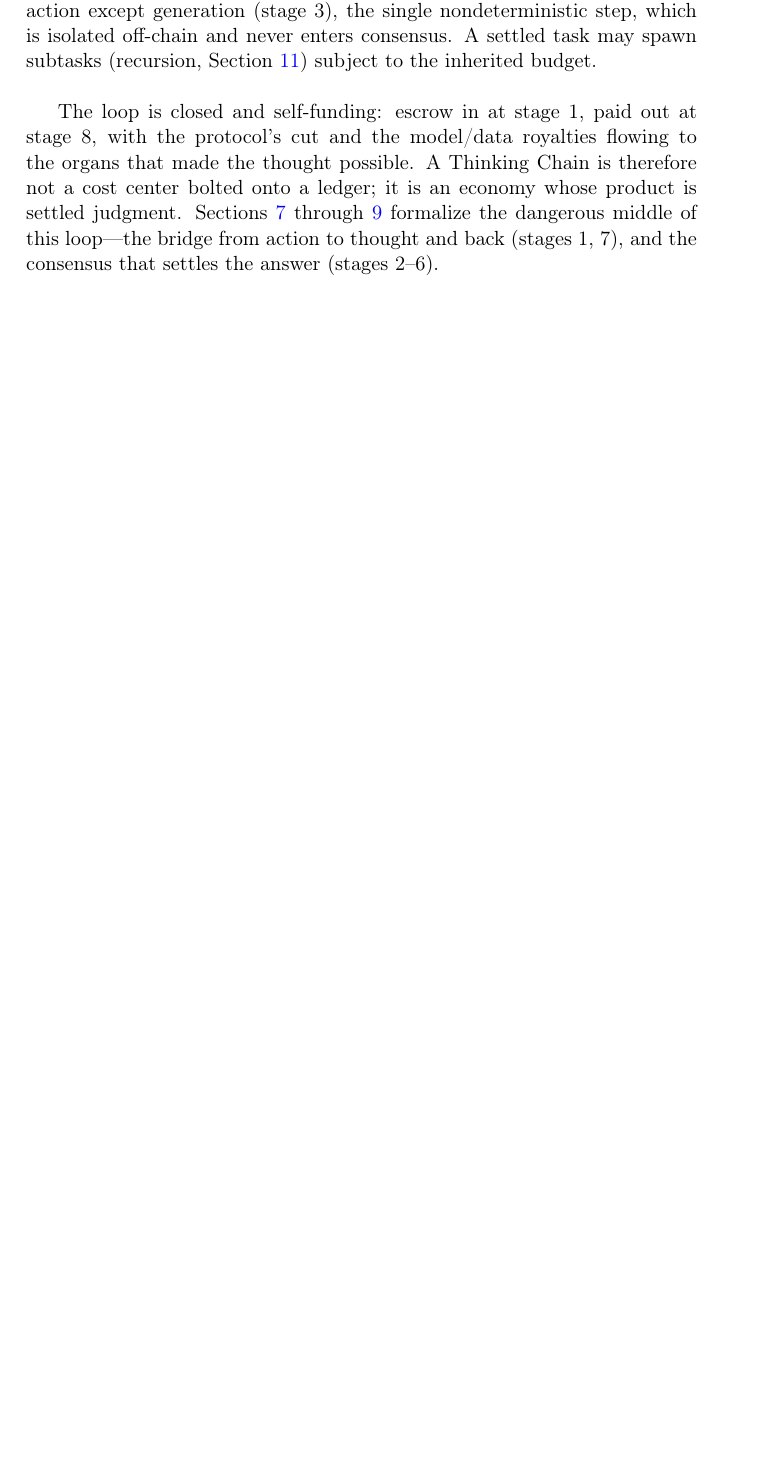
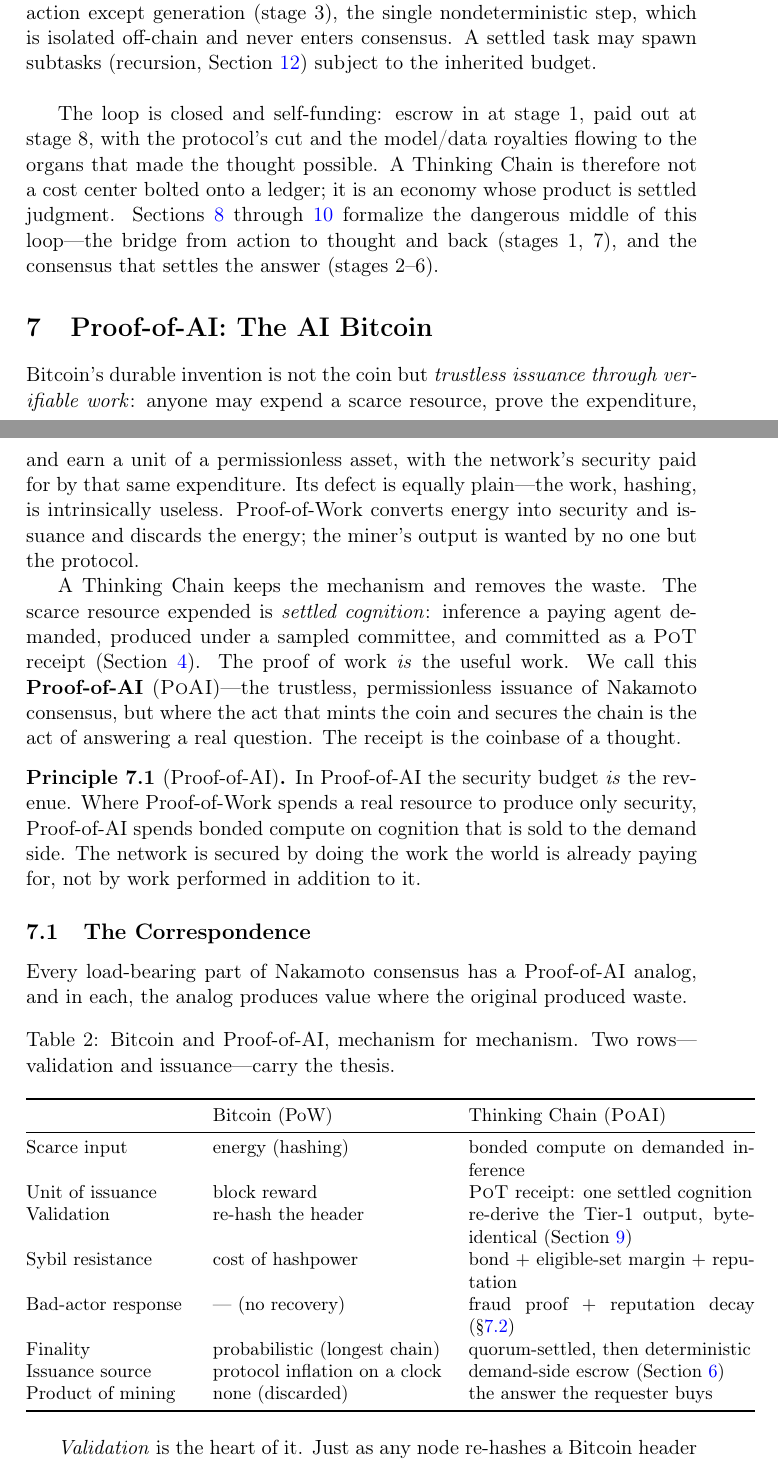
Before and after one commit to zooai/papers, a LaTeX paper (thinking-chains/thinking-chains.tex, which reads thinking-chains/sections/06b-ai-bitcoin.tex): part of page 19 of 62 before the commit and two parts of pages 20 and 21 of 67 after it, the two joined at a grey line, cut so that both start at the same text, the shorter picture padded with empty space. Compiled offline with pdfLaTeX; a LaTeX package or settings file that is missing is left out.

Commit message:
thinking-chains: add Proof-of-AI / "AI Bitcoin" thesis section
New Section 7 (Proof-of-AI: The AI Bitcoin): trustless issuance via useful
work (settled cognition) vs PoW waste; PoW<->PoAI correspondence table;
correctness WITHOUT slashing (reproduction fraud-proofs + Bittensor-style
market reputation + optional bonded backstop); the Hanzo Hamiltonian Market
Maker pricing heterogeneous compute; the compounding self-upgrading-IP
engine; and the case that this may become the most valuable protocol in
blockchain history. Built clean (tectonic).

```diff
--- /dev/null
+++ b/thinking-chains/sections/06b-ai-bitcoin.tex
@@ -0,0 +1,40 @@
+\section{Proof-of-AI: The AI Bitcoin}
+\label{sec:ai-bitcoin}
+%% ============================================================
+\providecommand{\PoAI}{\textsc{PoAI}}
+
+Bitcoin's durable invention is not the coin but \emph{trustless issuance through verifiable work}: anyone may expend a scarce resource, prove the expenditure, and earn a unit of a permissionless asset, with the network's security paid for by that same expenditure. Its defect is equally plain---the work, hashing, is intrinsically useless. Proof-of-Work converts energy into security and issuance and discards the energy; the miner's output is wanted by no one but the protocol.
+
+A Thinking Chain keeps the mechanism and removes the waste. The scarce resource expended is \emph{settled cognition}: inference a paying agent demanded, produced under a sampled committee, and committed as a \PoT{} receipt (Section~\ref{sec:receipts}). The proof of work \emph{is} the useful work. We call this \textbf{Proof-of-AI} (\PoAI{})---the trustless, permissionless issuance of Nakamoto consensus, but where the act that mints the coin and secures the chain is the act of answering a real question. The receipt is the coinbase of a thought.
+
+\begin{principle}[Proof-of-AI]
+\label{prin:poai}
+In Proof-of-AI the security budget \emph{is} the revenue. Where Proof-of-Work spends a real resource to produce only security, Proof-of-AI spends bonded compute on cognition that is sold to the demand side. The network is secured by doing the work the world is already paying for, not by work performed in addition to it.
+\end{principle}
+
+\subsection{The Correspondence}
+
+Every load-bearing part of Nakamoto consensus has a Proof-of-AI analog, and in each, the analog produces value where the original produced waste.
+
+\begin{table}[h]
+\centering
+\caption{Bitcoin and Proof-of-AI, mechanism for mechanism. Two rows---validation and issuance---carry the thesis.}
+\label{tab:aibitcoin}
+\small
+\begin{tabular}{@{}p{3.1cm}p{4.4cm}p{5.4cm}@{}}
+\toprule
+ & Bitcoin (PoW) & Thinking Chain (\PoAI{}) \\
+\midrule
+Scarce input & energy (hashing) & bonded compute on demanded inference \\
+Unit of issuance & block reward & \PoT{} receipt: one settled cognition \\
+Validation & re-hash the header & re-derive the Tier-1 output, byte-identical (Section~\ref{sec:twotier}) \\
+Sybil resistance & cost of hashpower & bond $+$ eligible-set margin $+$ reputation \\
+Bad-actor response & --- (no recovery) & fraud proof $+$ reputation decay (\S\ref{sec:ai-bitcoin-noslash}) \\
+Finality & probabilistic (longest chain) & quorum-settled, then deterministic \\
+Issuance source & protocol inflation on a clock & demand-side escrow (Section~\ref{sec:economy}) \\
+Product of mining & none (discarded) & the answer the requester buys \\
+\bottomrule
+\end{tabular}
+\end{table}
+
+\emph{Validation} is the heart of it. Just as any node re-hashes a Bitcoin header to check a claimed solution, any validator on a Thinking Chain re-runs the Tier-1 deterministic model and obtains a byte-identical output (Section~\ref{sec:twotier})---the cognitive equivalent of the hash everyone can recompute, which is precisely what lets strangers agree on a thought without trusting the thinker. \emph{Issuance} is the other half: Bitcoin mints supply against a clock; a Thinking Chain pays providers from escrow funded by the agents who demanded the cognition (Section~\ref{sec:economy}). The coin is not printed; it is earned against demand.
```
Also changed, not shown: thinking-chains/thinking-chains.tex (+1 -0 lines), pdfs/thinking-chains.pdf, thinking-chains/thinking-chains.pdf, thinking-chains/sections/06b-ai-bitcoin.tex (40 more changed lines).
